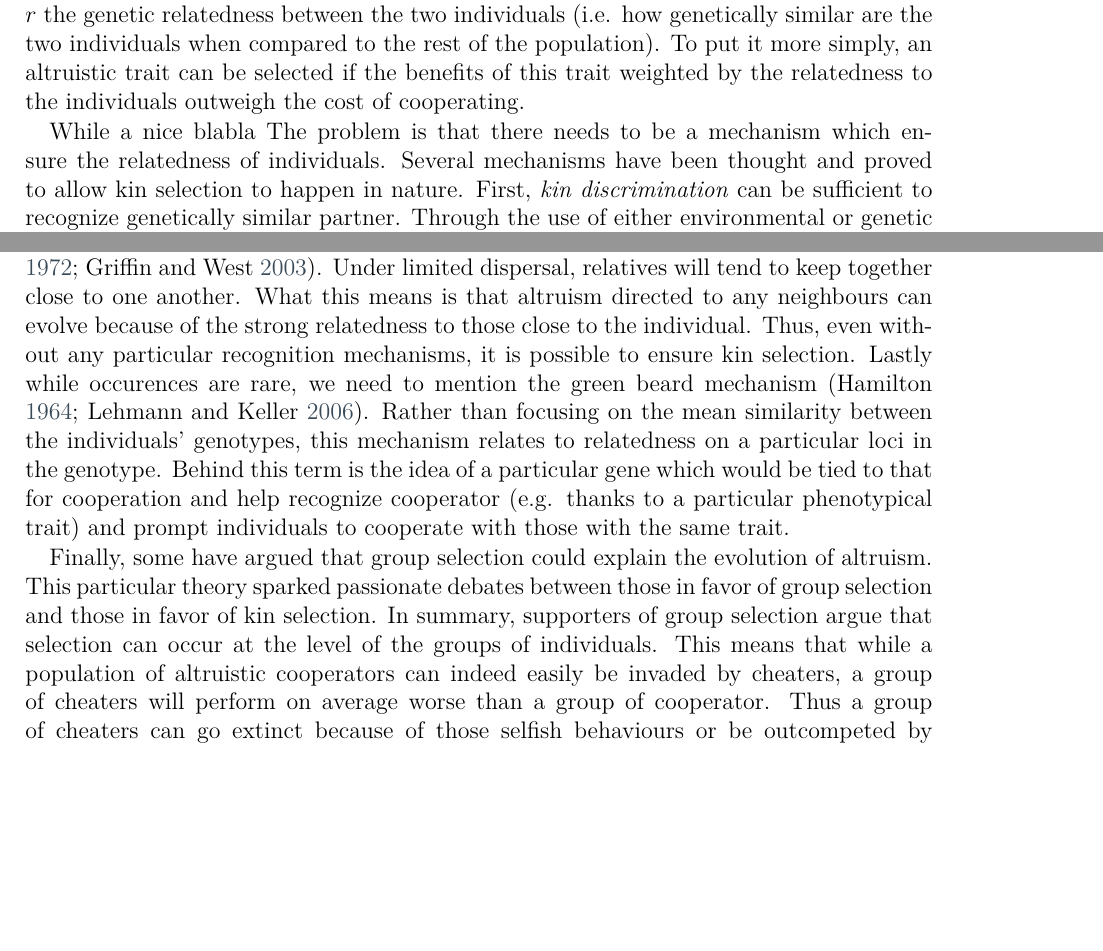
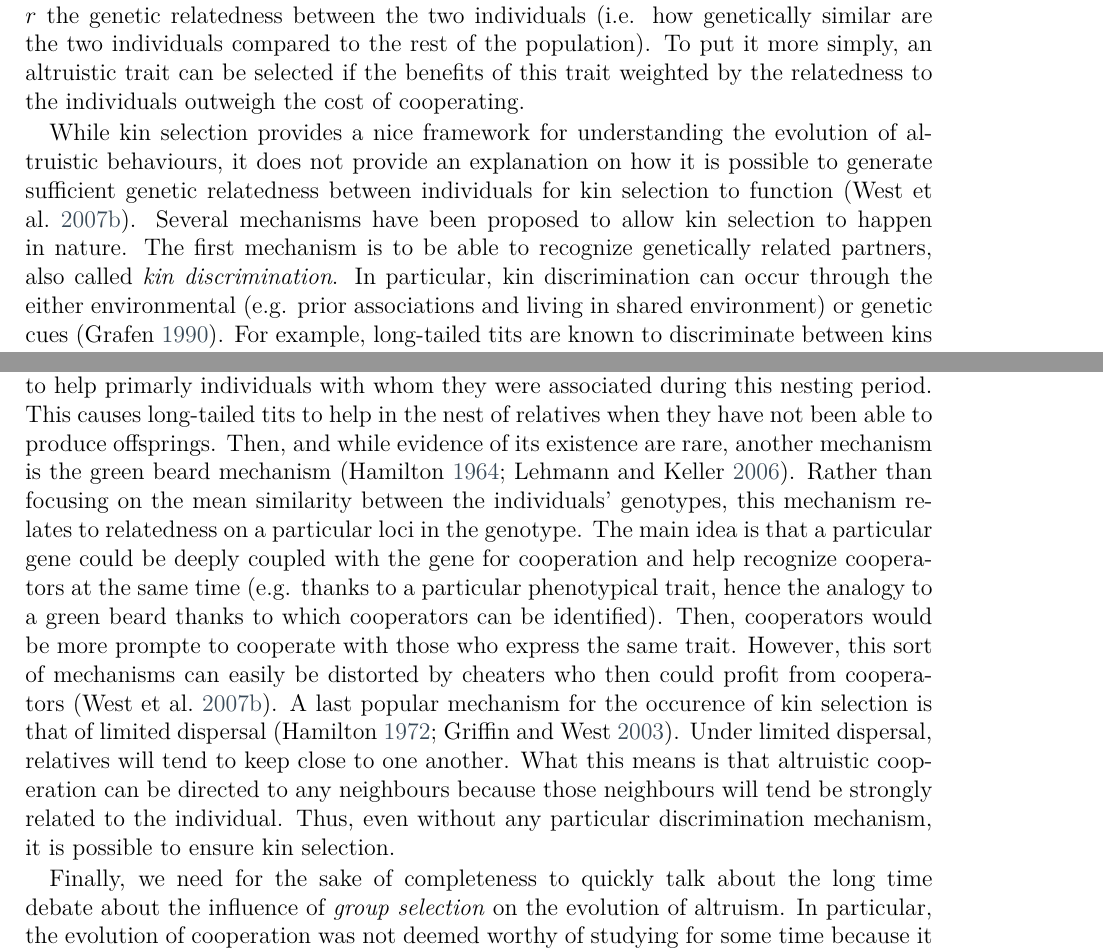
Before and after one commit to CAThanatos/Thesis, a LaTeX thesis (Manuscript/manuscript.tex, which reads Manuscript/src/introduction.tex): two parts of page 19 of 40, joined at a grey line, cut so that both start at the same text, the shorter picture padded with empty space. Compiled offline with LuaLaTeX; a LaTeX package or settings file that is missing is left out.

```diff
--- a/Manuscript/src/introduction.tex
+++ b/Manuscript/src/introduction.tex
@@ -63,10 +59,9 @@
 
-    where $b$ and $c$ are respectively the benefits and costs of the cooperative behaviour and $r$ the genetic relatedness between the two individuals (i.e. how genetically similar are the two individuals when compared to the rest of the population). To put it more simply, an altruistic trait can be selected if the benefits of this trait weighted by the relatedness to the individuals outweigh the cost of cooperating.
+    where $b$ and $c$ are respectively the benefits and costs of the cooperative behaviour and $r$ the genetic relatedness between the two individuals (i.e. how genetically similar are the two individuals compared to the rest of the population). To put it more simply, an altruistic trait can be selected if the benefits of this trait weighted by the relatedness to the individuals outweigh the cost of cooperating.
 
-    While a nice blabla
-    The problem is that there needs to be a mechanism which ensure the relatedness of individuals. Several mechanisms have been thought and proved to allow kin selection to happen in nature. First, \emph{kin discrimination} can be sufficient to recognize genetically similar partner. Through the use of either environmental or genetic cues~\parencite{Grafen1990}. Numerous examples of kin discrimination have been found which support this mechanisms (TD:prendre les exemples de West et al. ?). Then, some argue that limited dispersal can be also responsible for the appearance of kin selection~\parencite{Hamilton1972, Griffin2003}. Under limited dispersal, relatives will tend to keep together close to one another. What this means is that altruism directed to any neighbours can evolve because of the strong relatedness to those close to the individual. Thus, even without any particular recognition mechanisms, it is possible to ensure kin selection. Lastly while occurences are rare, we need to mention the green beard mechanism~\parencite{Hamilton1964, Lehmann2006}. Rather than focusing on the mean similarity between the individuals' genotypes, this mechanism relates to relatedness on a particular loci in the genotype. Behind this term is the idea of a particular gene which would be tied to that for cooperation and help recognize cooperator (e.g. thanks to a particular phenotypical trait) and prompt individuals to cooperate with those with the same trait.
+    While kin selection provides a nice framework for understanding the evolution of altruistic behaviours, it does not provide an explanation on how it is possible to generate sufficient genetic relatedness between individuals for kin selection to function~\parencite{West2007}. Several mechanisms have been proposed to allow kin selection to happen in nature. The first mechanism is to be able to recognize genetically related partners, also called \emph{kin discrimination}. In particular, kin discrimination can occur through the either environmental (e.g. prior associations and living in shared environment) or genetic cues~\parencite{Grafen1990}. For example, long-tailed tits are known to discriminate between kins and non-kins by using vocal cues~\parencite{Russell2001, Sharp2005}. These vocal recognition signals are learned by the adults during the nesting period and the individuals will tend to help primarly individuals with whom they were associated during this nesting period. This causes long-tailed tits to help in the nest of relatives when they have not been able to produce offsprings. Then, and while evidence of its existence are rare, another mechanism is the green beard mechanism~\parencite{Hamilton1964, Lehmann2006}. Rather than focusing on the mean similarity between the individuals' genotypes, this mechanism relates to relatedness on a particular loci in the genotype. The main idea is that a particular gene could be deeply coupled with the gene for cooperation and help recognize cooperators at the same time (e.g. thanks to a particular phenotypical trait, hence the analogy to a green beard thanks to which cooperators can be identified). Then, cooperators would be more prompte to cooperate with those who express the same trait. However, this sort of mechanisms can easily be distorted by cheaters who then could profit from cooperators~\parencite{West2007}. A last popular mechanism for the occurence of kin selection is that of limited dispersal~\parencite{Hamilton1972, Griffin2003}. Under limited dispersal, relatives will tend to keep close to one another. What this means is that altruistic cooperation can be directed to any neighbours because those neighbours will tend be strongly related to the individual. Thus, even without any particular discrimination mechanism, it is possible to ensure kin selection.
 
-    Finally, some have argued that group selection could explain the evolution of altruism. This particular theory sparked passionate debates between those in favor of group selection and those in favor of kin selection. In summary, supporters of group selection argue that selection can occur at the level of the groups of individuals. This means that while a population of altruistic cooperators can indeed easily be invaded by cheaters, a group of cheaters will perform on average worse than a group of cooperator. Thus a group of cheaters can go extinct because of those selfish behaviours or be outcompeted by cooperators. Since then, it has been shown than kin selection and group selection tend to relate to the same mathematical relations~\parencite{Hamilton1975, VanBaalen1998, Gardner2007}.
+    Finally, we need for the sake of completeness to quickly talk about the long time debate about the influence of \emph{group selection} on the evolution of altruism. In particular, the evolution of cooperation was not deemed worthy of studying for some time because it was thought that it could easily be explained by group selection~\parencite{Axelrod1981}. There have been two major branches of this theory, now called old and new group selection theory~\parencite{West2007a}. In the old group selection, it was considered that a cooperative trait could evolve because it was beneficial to a whole group. For example, let's consider that there are two groups in competition, one constituted of cooperators and the other of defectors, who reproduce and consume resources selfishly. Because defectors exploit their resources selfishly, they would go extinct when resources disappear. Thus the group of cooperators, and therefore cooperation, could survive because selection acted at the level of the group. This is why we may often hear the false idea that an individual will behave in a certain way "for the good of the species". While this particular theory of group selection was then dismissed as nonexistent~\parencite{MaynardSmith1976}, a new group selection theory arised. In this new theory, the main idea is that individuals interact in small groups, which exist inside a given population (whereas old group selection considered the whole population to be the group). Then, because interactions take place between a small number of individuals inside a group, then the emergence of cooperative traits can be favored. Since then, it has been shown than kin selection and new group selection are mathematically identical concepts~\parencite{Hamilton1975, VanBaalen1998, Gardner2007} and that it is generally easier to use the kin selection approach~\parencite{West2007a}.
 
 
   \subsection{Direct Fitness Benefits and Mutualism}
```
Also changed, not shown: Manuscript/src/introduction.tex (18 more changed lines), 1 other file.
